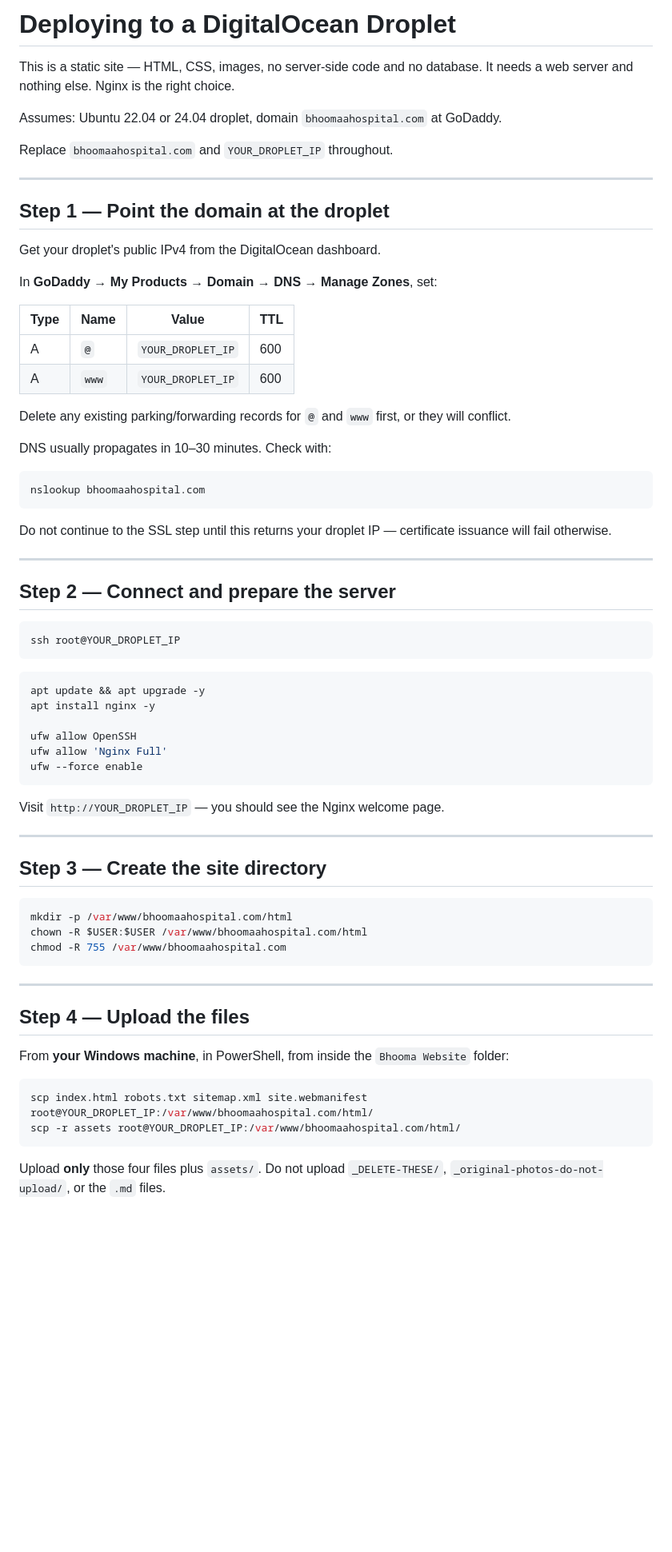
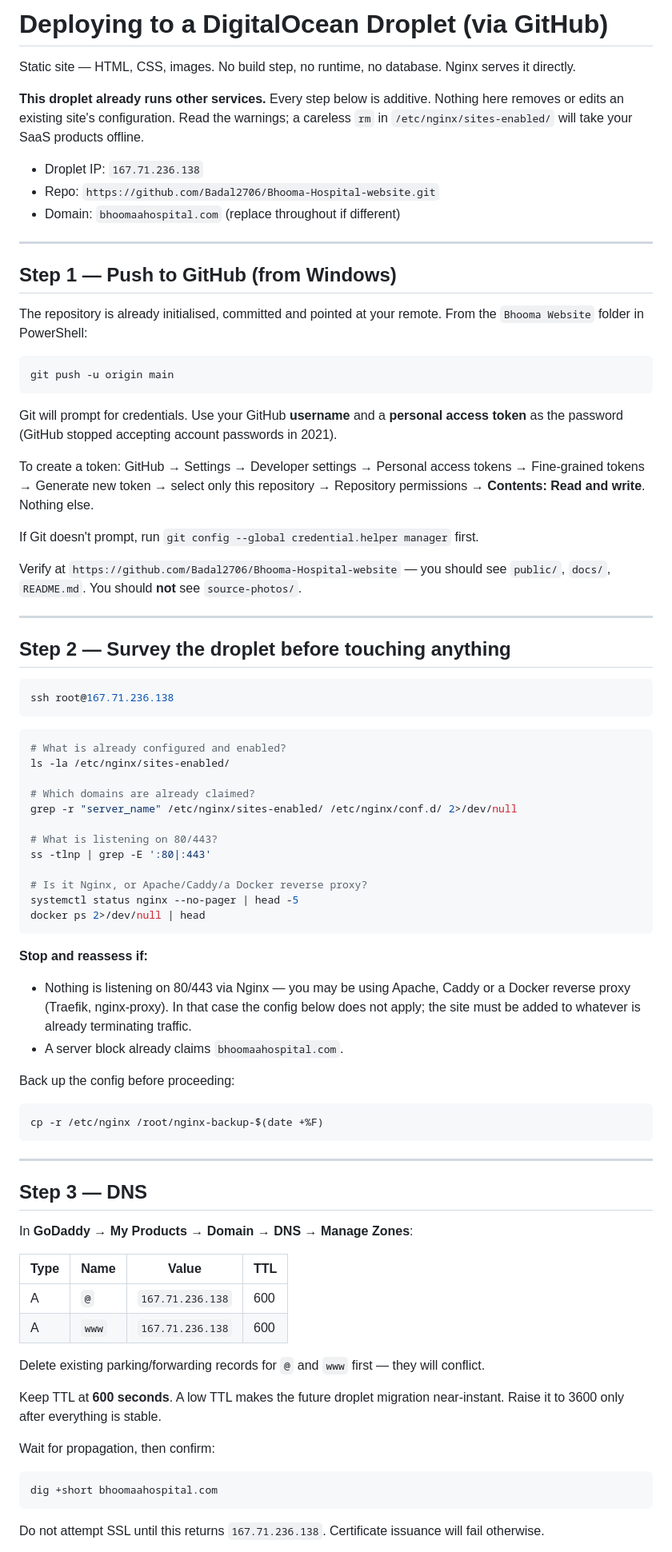
Before and after one commit to Badal2706/Bhoomaa-Hospital-website, a Markdown page: docs/DEPLOY-DIGITALOCEAN.md, the part around one of its changes. Shown at 80% size. GitHub-like rendering; blank space fills up the shorter version.

````diff
--- a/docs/DEPLOY-DIGITALOCEAN.md
+++ b/docs/DEPLOY-DIGITALOCEAN.md
@@ -1,73 +1,84 @@
-# Deploying to a DigitalOcean Droplet
+# Deploying to a DigitalOcean Droplet (via GitHub)
 
-This is a static site — HTML, CSS, images, no server-side code and no database. It needs a web server and nothing else. Nginx is the right choice.
+Static site — HTML, CSS, images. No build step, no runtime, no database. Nginx serves it directly.
 
-Assumes: Ubuntu 22.04 or 24.04 droplet, domain `bhoomaahospital.com` at GoDaddy.
+**This droplet already runs other services.** Every step below is additive. Nothing here removes or edits an existing site's configuration. Read the warnings; a careless `rm` in `/etc/nginx/sites-enabled/` will take your SaaS products offline.
 
-Replace `bhoomaahospital.com` and `YOUR_DROPLET_IP` throughout.
+- Droplet IP: `167.71.236.138`
+- Repo: `https://github.com/Badal2706/Bhooma-Hospital-website.git`
+- Domain: `bhoomaahospital.com` (replace throughout if different)
 
 ---
 
-## Step 1 — Point the domain at the droplet
+## Step 1 — Push to GitHub (from Windows)
 
-Get your droplet's public IPv4 from the DigitalOcean dashboard.
+The repository is already initialised, committed and pointed at your remote. From the `Bhooma Website` folder in PowerShell:
 
-In **GoDaddy → My Products → Domain → DNS → Manage Zones**, set:
-
-| Type | Name | Value | TTL |
-|------|------|-------|-----|
-| A | `@` | `YOUR_DROPLET_IP` | 600 |
-| A | `www` | `YOUR_DROPLET_IP` | 600 |
-
-Delete any existing parking/forwarding records for `@` and `www` first, or they will conflict.
-
-DNS usually propagates in 10–30 minutes. Check with:
-
-```bash
-nslookup bhoomaahospital.com
+```powershell
+git push -u origin main
 ```
 
-Do not continue to the SSL step until this returns your droplet IP — certificate issuance will fail otherwise.
+Git will prompt for credentials. Use your GitHub **username** and a **personal access token** as the password (GitHub stopped accepting account passwords in 2021).
+
+To create a token: GitHub → Settings → Developer settings → Personal access tokens → Fine-grained tokens → Generate new token → select only this repository → Repository permissions → **Contents: Read and write**. Nothing else.
+
+If Git doesn't prompt, run `git config --global credential.helper manager` first.
+
+Verify at `https://github.com/Badal2706/Bhooma-Hospital-website` — you should see `public/`, `docs/`, `README.md`. You should **not** see `source-photos/`.
 
 ---
 
-## Step 2 — Connect and prepare the server
+## Step 2 — Survey the droplet before touching anything
 
 ```bash
-ssh root@YOUR_DROPLET_IP
+ssh root@167.71.236.138
 ```
 
 ```bash
-apt update && apt upgrade -y
-apt install nginx -y
+# What is already configured and enabled?
+ls -la /etc/nginx/sites-enabled/
 
-ufw allow OpenSSH
-ufw allow 'Nginx Full'
-ufw --force enable
+# Which domains are already claimed?
+grep -r "server_name" /etc/nginx/sites-enabled/ /etc/nginx/conf.d/ 2>/dev/null
+
+# What is listening on 80/443?
+ss -tlnp | grep -E ':80|:443'
+
+# Is it Nginx, or Apache/Caddy/a Docker reverse proxy?
+systemctl status nginx --no-pager | head -5
+docker ps 2>/dev/null | head
 ```
 
-Visit `http://YOUR_DROPLET_IP` — you should see the Nginx welcome page.
+**Stop and reassess if:**
+- Nothing is listening on 80/443 via Nginx — you may be using Apache, Caddy or a Docker reverse proxy (Traefik, nginx-proxy). In that case the config below does not apply; the site must be added to whatever is already terminating traffic.
+- A server block already claims `bhoomaahospital.com`.
 
----
-
-## Step 3 — Create the site directory
+Back up the config before proceeding:
 
 ```bash
-mkdir -p /var/www/bhoomaahospital.com/html
-chown -R $USER:$USER /var/www/bhoomaahospital.com/html
-chmod -R 755 /var/www/bhoomaahospital.com
+cp -r /etc/nginx /root/nginx-backup-$(date +%F)
 ```
 
 ---
 
-## Step 4 — Upload the files
+## Step 3 — DNS
 
-From **your Windows machine**, in PowerShell, from inside the `Bhooma Website` folder:
+In **GoDaddy → My Products → Domain → DNS → Manage Zones**:
 
-```powershell
-scp index.html robots.txt sitemap.xml site.webmanifest root@YOUR_DROPLET_IP:/var/www/bhoomaahospital.com/html/
-scp -r assets root@YOUR_DROPLET_IP:/var/www/bhoomaahospital.com/html/
+| Type | Name | Value | TTL |
+|------|------|-------|-----|
+| A | `@` | `167.71.236.138` | 600 |
+| A | `www` | `167.71.236.138` | 600 |
+
+Delete existing parking/forwarding records for `@` and `www` first — they will conflict.
+
+Keep TTL at **600 seconds**. A low TTL makes the future droplet migration near-instant. Raise it to 3600 only after everything is stable.
+
+Wait for propagation, then confirm:
+
+```bash
+dig +short bhoomaahospital.com
 ```
 
-Upload **only** those four files plus `assets/`. Do not upload `_DELETE-THESE/`, `_original-photos-do-not-upload/`, or the `.md` files.
+Do not attempt SSL until this returns `167.71.236.138`. Certificate issuance will fail otherwise.
 
````
Also changed, not shown: other parts of docs/DEPLOY-DIGITALOCEAN.md (+143 -60 lines).
